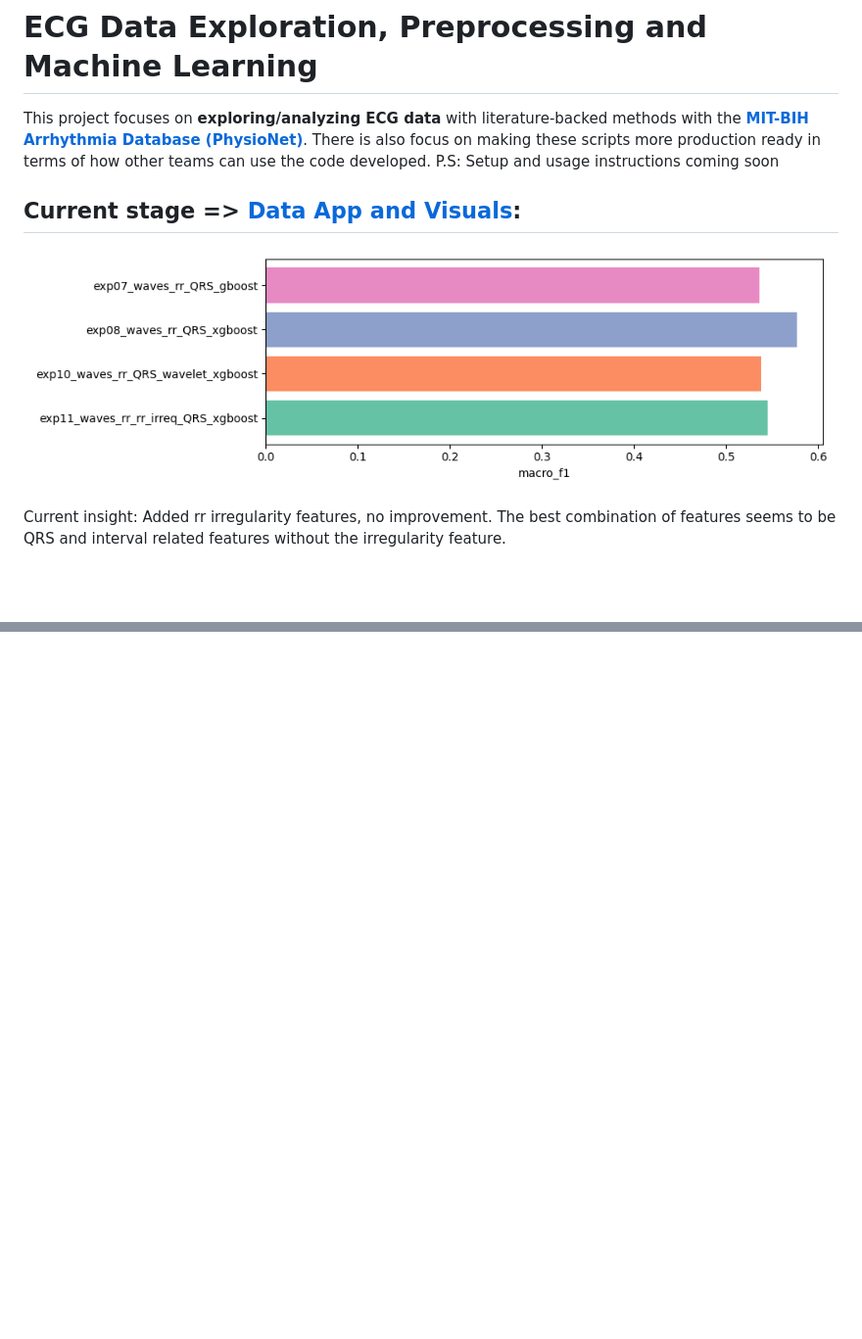
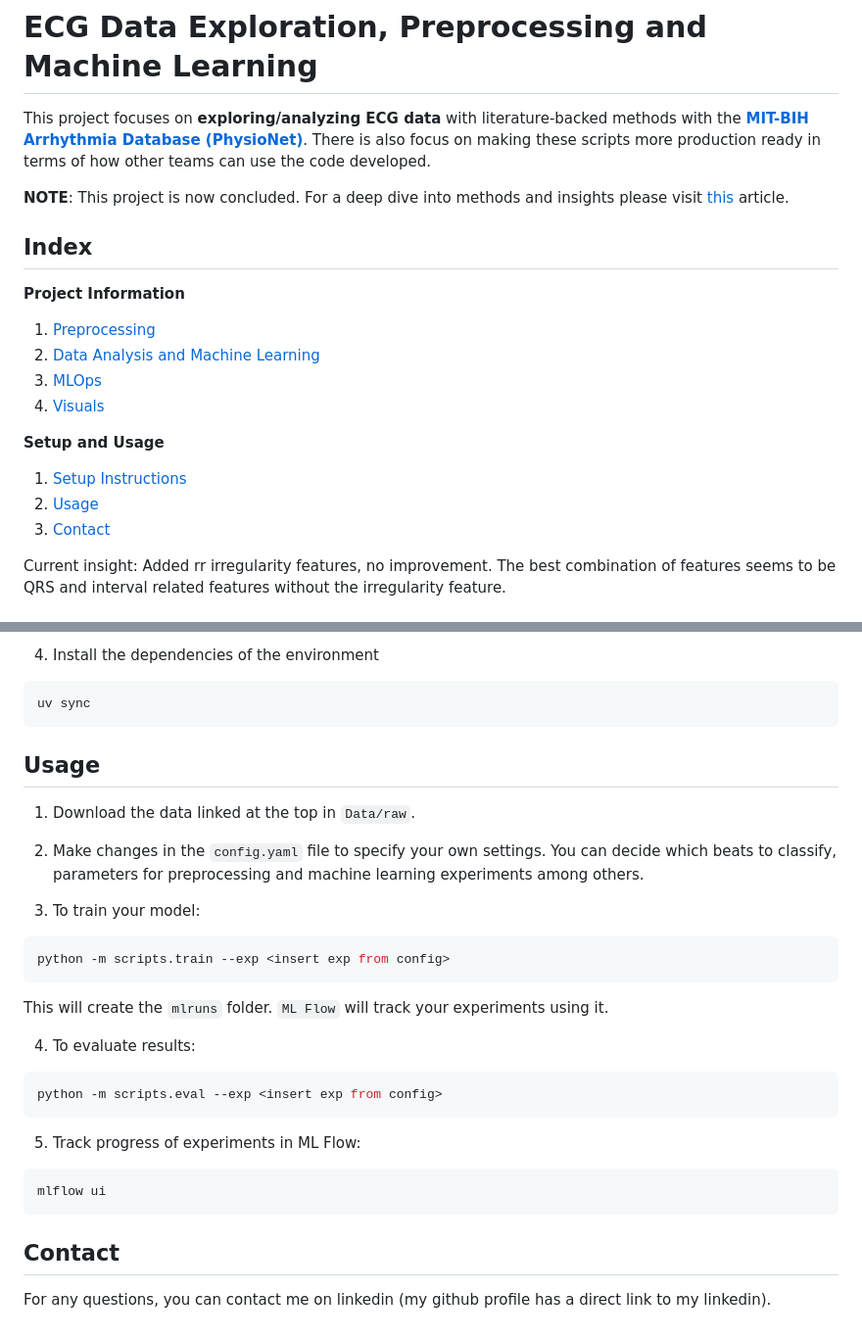
Before and after one commit to ShekharNarayanan/ecg_arrhythmia, a Markdown page: README.md, 2 parts joined by grey strips. Shown at 98% size. Drawn GitHub-style; blank space fills up the shorter version.

Commit message:
Add usage instructions to readme

````diff
--- a/README.md
+++ b/README.md
@@ -1,8 +1,22 @@
 # ECG Data Exploration, Preprocessing and Machine Learning
 This project focuses on **exploring/analyzing ECG data** with literature-backed methods with the **[MIT-BIH Arrhythmia Database (PhysioNet)](https://physionet.org/content/mitdb/1.0.0/)**. There is also focus on making these scripts more production ready in terms of how other teams can use the code developed.
-P.S: Setup and usage instructions coming soon
-## Current stage => [Data App and Visuals](#data-app-and-visuals):
-![ECG example](media/readme/macro_f1_comparison.png)
+
+**NOTE**: This project is now concluded. For a deep dive into methods and insights please visit [this](https://medium.com/@shekharnarayanan833/the-downside-to-clarity-a-machine-learning-only-approach-to-arrhythmia-detection-63074e96851a?postPublishedType=initial) article.
+
+## Index
+**Project Information**
+1. [Preprocessing](#preprocessing)
+2. [Data Analysis and Machine Learning](#data-analysis-and-machine-learning)
+3. [MLOps](#ml-ops)
+4. [Visuals](#visuals)
+
+**Setup and Usage**
+1. [Setup Instructions](#setup)
+2. [Usage](#usage)
+3. [Contact](#contact)
+
+
+
 
 Current insight: Added rr irregularity features, no improvement. The best combination of features seems to be QRS and interval related features without the irregularity feature.
 ## Preprocessing
@@ -53,0 +85,27 @@ Current insight: Added rr irregularity features, no improvement. The best combin
+4. Install the dependencies of the environment
+```bash
+uv sync
+```
+
+## Usage
+1. Download the data linked at the top in `Data/raw`.
+
+2. Make changes in the `config.yaml` file to specify your own settings. You can decide which beats to classify, parameters for preprocessing and machine learning experiments among others.
+
+3. To train your model:
+```bash
+python -m scripts.train --exp <insert exp from config>
+```
+This will create the `mlruns` folder. `ML Flow` will track your experiments using it.
+
+4. To evaluate results:
+```bash
+python -m scripts.eval --exp <insert exp from config>
+```
+5. Track progress of experiments in ML Flow:
+```bash
+mlflow ui
+```
+
+## Contact
+For any questions, you can contact me on linkedin (my github profile has a direct link to my linkedin).
````
Also changed, not shown: other parts of README.md (+21 -4 lines).
